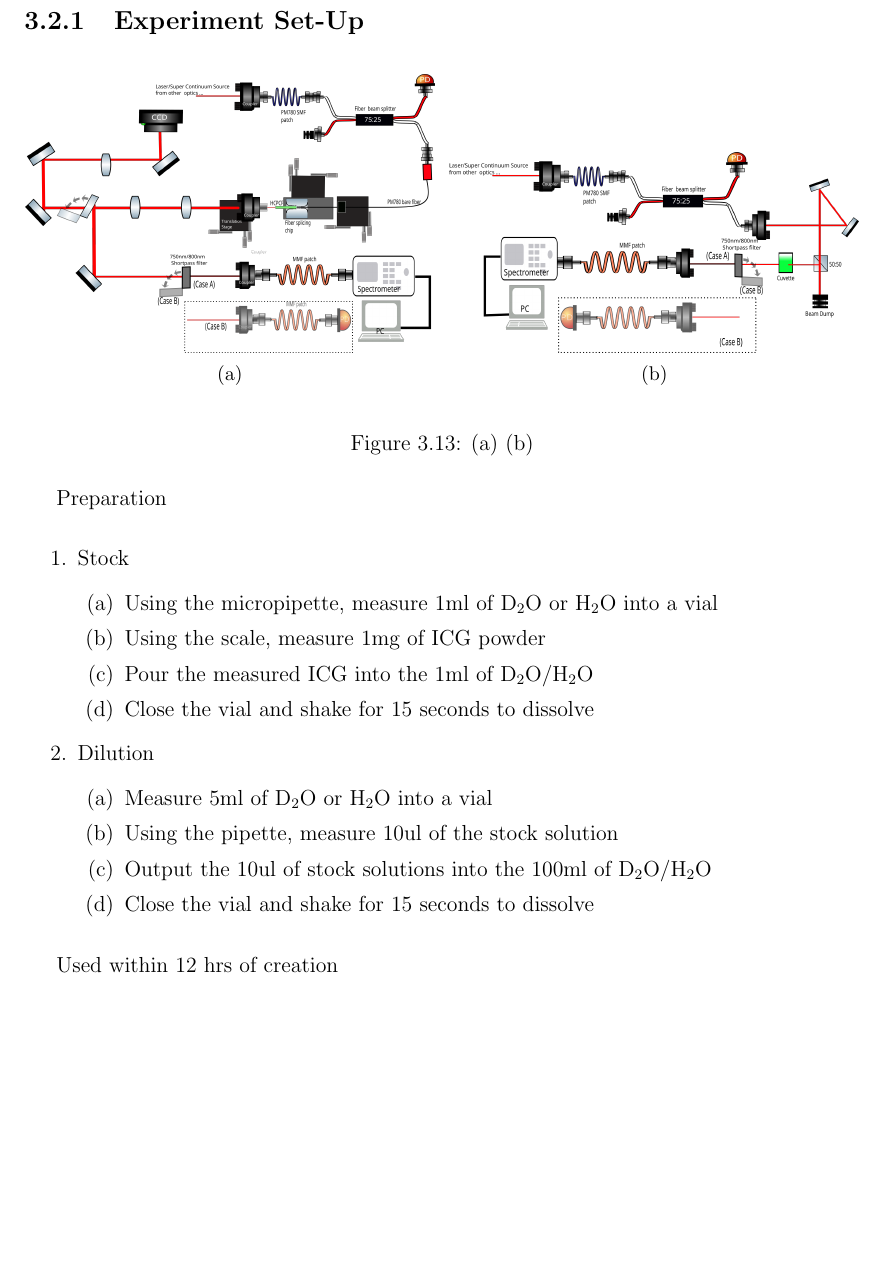
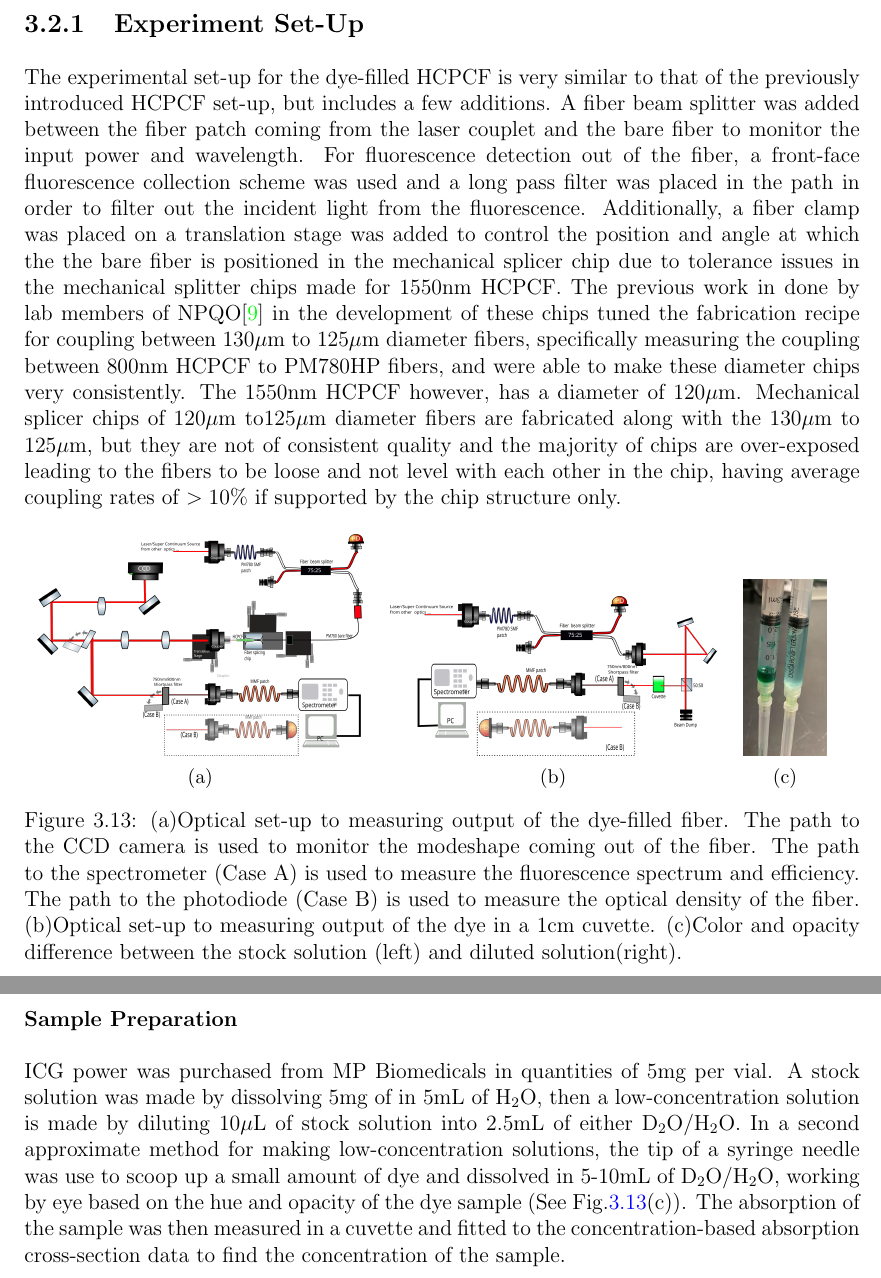
Before and after one commit to ManyaManya/masters-thesis, a LaTeX thesis (university_of_waterloo_thesis_template/uw-ethesis.tex, which reads university_of_waterloo_thesis_template/chapter-icg-results.tex): part of page 40 of 67 before the commit and two parts of pages 40 and 41 of 69 after it, the two joined at a grey line, cut so that both start at the same text, the shorter picture padded with empty space. Compiled offline with pdfLaTeX.

Commit message:
aaaaaaaaaaa

```diff
--- a/university_of_waterloo_thesis_template/chapter-icg-results.tex
+++ b/university_of_waterloo_thesis_template/chapter-icg-results.tex
@@ -1,37 +1,19 @@
 \subsection{Experiment Set-Up}
+The experimental set-up for the dye-filled HCPCF is very similar to that of the previously introduced HCPCF set-up, but includes a few additions. A fiber beam splitter was added between the fiber patch coming from the laser couplet and the bare fiber to monitor the input power and wavelength. For fluorescence detection out of the fiber, a front-face fluorescence collection scheme was used and a long pass filter was placed in the path in order to filter out the incident light from the fluorescence.  Additionally, a fiber clamp was placed on a translation stage was added to control the position and angle at which the the bare fiber is positioned in the mechanical splicer chip due to tolerance issues in the mechanical splitter chips made for 1550nm HCPCF. The previous work in done by lab members of NPQO\cite{maruf} in the development of these chips tuned the fabrication recipe for coupling between 130$\mu$m to 125$\mu$m diameter fibers, specifically measuring the coupling between 800nm HCPCF to PM780HP fibers, and were able to make these diameter chips very consistently. The 1550nm HCPCF however, has a diameter of 120$\mu$m. Mechanical splicer chips of 120$\mu$m to125$\mu$m diameter fibers are fabricated along with the 130$\mu$m to 125$\mu$m, but they are not of consistent quality and the majority of chips are over-exposed leading to the fibers to be loose and not level with each other in the chip, having average coupling rates of $>10\%$ if supported by the chip structure only.
 \begin{figure}[!htb]
 	\centering
-	\foreach \x in {ICG_Spec_SetUp,ICG_Cuvette_SetUp}
+	\foreach \x \y in {ICG_Spec_SetUp.png/0.39,ICG_Cuvette_SetUp.png/0.39, ICG_Color.jpg/0.1}
 	{
-		\begin{subfigure}[b]{0.49\textwidth}
-			\includegraphics[width=\textwidth]{./Figures/ICG/\x.png}
+		\begin{subfigure}[b]{\y\textwidth}
+			\includegraphics[width=\textwidth]{./Figures/ICG/\x}
 			\caption{}
 		\end{subfigure}
 		\hfil
 	}
-	\caption{ (a)  (b)  }
+	\caption{ (a)Optical set-up to measuring output of the dye-filled fiber. The path to the CCD camera is used to monitor the modeshape coming out of the fiber. The path to the spectrometer (Case A) is used to measure the fluorescence spectrum and efficiency. The path to the photodiode (Case B) is used to measure the optical density of the fiber. (b)Optical set-up to measuring output of the dye in a 1cm cuvette. (c)Color and opacity difference between the stock solution (left) and diluted solution(right).}
 	\label{fig:icg_setup}
 \end{figure}
-Preparation
-
-\begin {enumerate}
-\item Stock
-\begin{enumerate}
-	\item Using the micropipette, measure 1ml of D${}_2$O or H${}_2$O into a vial
-	\item Using the scale, measure 1mg of ICG powder
-	\item Pour the measured ICG into the 1ml of D${}_2$O/H${}_2$O
-	\item Close the vial and shake for 15 seconds to dissolve
-\end{enumerate}
-
-\item Dilution
-\begin{enumerate}
-	\item Measure 5ml of D${}_2$O or H${}_2$O into a vial
-	\item Using the pipette, measure 10ul of the stock solution
-	\item Output the 10ul of stock solutions into the 100ml of D${}_2$O/H${}_2$O
-	\item Close the vial and shake for 15 seconds to dissolve
-\end{enumerate}
-\end{enumerate}
-
-Used within 12 hrs of creation
-
+\subsubsection{Sample Preparation}
+ICG power was purchased from MP Biomedicals in quantities of 5mg per vial. A stock solution was made by dissolving 5mg of in 5mL of H${}_2$O, then a low-concentration solution is made by diluting 10$\mu$L of stock solution into 2.5mL of either D${}_2$O/H${}_2$O.  In a second approximate method for making low-concentration solutions, the tip of a syringe needle was use to scoop up a small amount of dye and dissolved in 5-10mL of D${}_2$O/H${}_2$O, working by eye based on the hue and opacity of the dye sample (See Fig.\ref{fig:icg_setup}(c)). The absorption of the sample was then measured in a cuvette and fitted to the concentration-based absorption cross-section data to find the concentration of the sample.
+\clearpage
 \subsection{ICG in HCPCF}
```
Also changed, not shown: university_of_waterloo_thesis_template/chapter-background-ecdl.tex (+2 -2 lines), university_of_waterloo_thesis_template/chapter-background-icg.tex (+4 -4 lines), university_of_waterloo_thesis_template/chapter-cnt-results.tex (+1 -1 lines), university_of_waterloo_thesis_template/chapter-fiberfilling.tex (+1 -1 lines), university_of_waterloo_thesis_template/conclusion.tex (+3 -3 lines), university_of_waterloo_thesis_template/subchapter-modecoupling.tex (+28 -0 lines), university_of_waterloo_thesis_template/uw-ethesis-frontpgs.tex (+1 -1 lines), university_of_waterloo_thesis_template/uw-ethesis.tex (+1 -1 lines), university_of_waterloo_thesis_template/Figures/ICG/ICG_Color.jpg (added), university_of_waterloo_thesis_template/Figures/ICG/OD_rate.png, university_of_waterloo_thesis_template/chapter-icg-results.tex (37 more changed lines), 8 other files.
